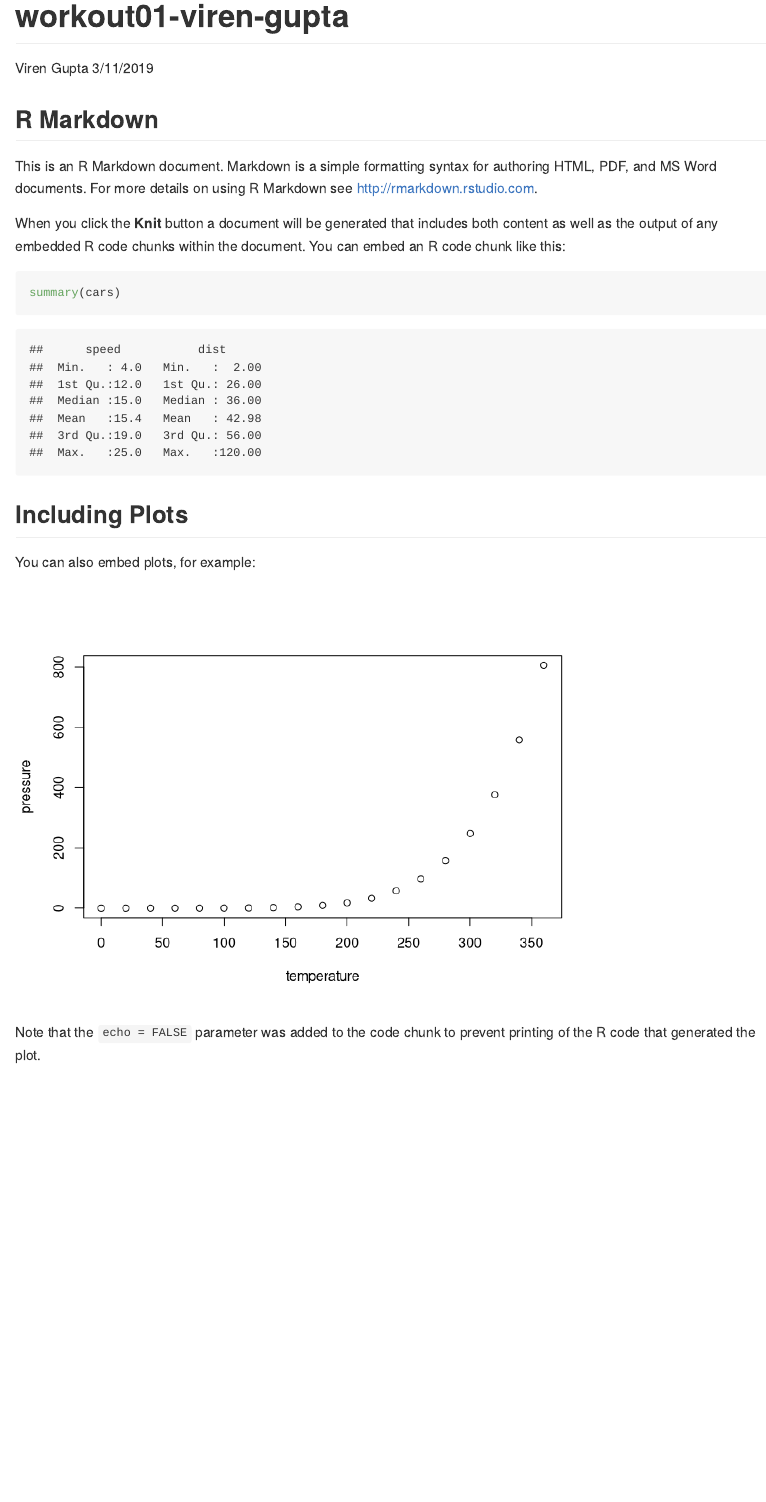
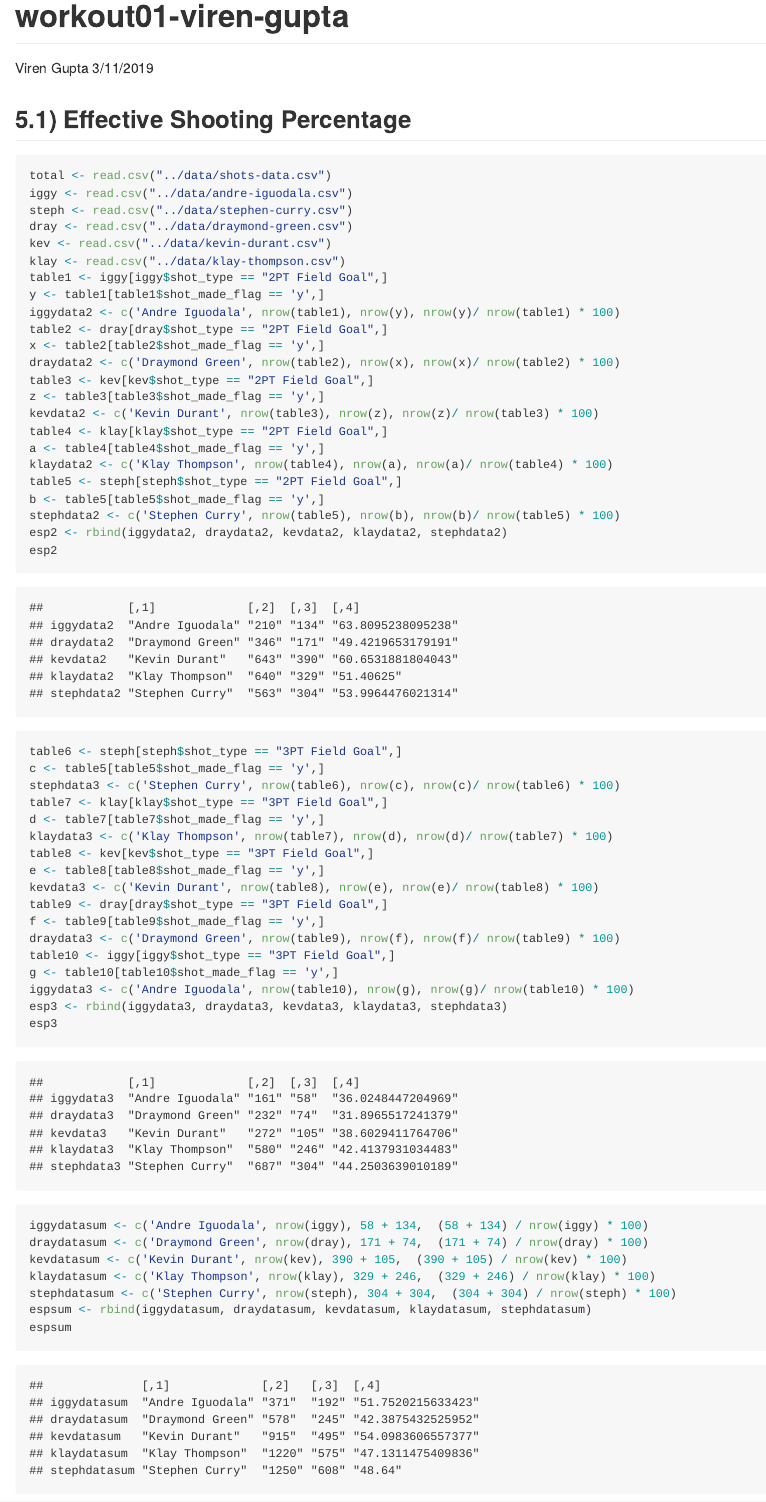
Before and after one commit to virenlathgupta/Stat133Workouts, an R Markdown document (workout01/report/workout01-viren-gupta.Rmd): the page in a window 1100 px wide, from its top. Rendered offline with R 4.5, knitr and Pandoc, with nearby package versions.

Commit message:
reached 5.2

````diff
--- a/workout01/report/workout01-viren-gupta.Rmd
+++ b/workout01/report/workout01-viren-gupta.Rmd
@@ -9,22 +9,56 @@ output: github_document
 knitr::opts_chunk$set(echo = TRUE)
 ```
 
-## R Markdown
+## 5.1) Effective Shooting Percentage
 
-This is an R Markdown document. Markdown is a simple formatting syntax for authoring HTML, PDF, and MS Word documents. For more details on using R Markdown see <http://rmarkdown.rstudio.com>.
-
-When you click the **Knit** button a document will be generated that includes both content as well as the output of any embedded R code chunks within the document. You can embed an R code chunk like this:
-
-```{r cars}
-summary(cars)
+```{r shots}
+total <- read.csv("../data/shots-data.csv")
+iggy <- read.csv("../data/andre-iguodala.csv")
+steph <- read.csv("../data/stephen-curry.csv")
+dray <- read.csv("../data/draymond-green.csv")
+kev <- read.csv("../data/kevin-durant.csv")
+klay <- read.csv("../data/klay-thompson.csv")
+table1 <- iggy[iggy$shot_type == "2PT Field Goal",]
+y <- table1[table1$shot_made_flag == 'y',]
+iggydata2 <- c('Andre Iguodala', nrow(table1), nrow(y), nrow(y)/ nrow(table1) * 100)
+table2 <- dray[dray$shot_type == "2PT Field Goal",]
+x <- table2[table2$shot_made_flag == 'y',]
+draydata2 <- c('Draymond Green', nrow(table2), nrow(x), nrow(x)/ nrow(table2) * 100)
+table3 <- kev[kev$shot_type == "2PT Field Goal",]
+z <- table3[table3$shot_made_flag == 'y',]
+kevdata2 <- c('Kevin Durant', nrow(table3), nrow(z), nrow(z)/ nrow(table3) * 100)
+table4 <- klay[klay$shot_type == "2PT Field Goal",]
+a <- table4[table4$shot_made_flag == 'y',]
+klaydata2 <- c('Klay Thompson', nrow(table4), nrow(a), nrow(a)/ nrow(table4) * 100)
+table5 <- steph[steph$shot_type == "2PT Field Goal",]
+b <- table5[table5$shot_made_flag == 'y',]
+stephdata2 <- c('Stephen Curry', nrow(table5), nrow(b), nrow(b)/ nrow(table5) * 100)
+esp2 <- rbind(iggydata2, draydata2, kevdata2, klaydata2, stephdata2)
+esp2
+table6 <- steph[steph$shot_type == "3PT Field Goal",]
+c <- table5[table5$shot_made_flag == 'y',]
+stephdata3 <- c('Stephen Curry', nrow(table6), nrow(c), nrow(c)/ nrow(table6) * 100)
+table7 <- klay[klay$shot_type == "3PT Field Goal",]
+d <- table7[table7$shot_made_flag == 'y',]
+klaydata3 <- c('Klay Thompson', nrow(table7), nrow(d), nrow(d)/ nrow(table7) * 100)
+table8 <- kev[kev$shot_type == "3PT Field Goal",]
+e <- table8[table8$shot_made_flag == 'y',]
+kevdata3 <- c('Kevin Durant', nrow(table8), nrow(e), nrow(e)/ nrow(table8) * 100)
+table9 <- dray[dray$shot_type == "3PT Field Goal",]
+f <- table9[table9$shot_made_flag == 'y',]
+draydata3 <- c('Draymond Green', nrow(table9), nrow(f), nrow(f)/ nrow(table9) * 100)
+table10 <- iggy[iggy$shot_type == "3PT Field Goal",]
+g <- table10[table10$shot_made_flag == 'y',]
+iggydata3 <- c('Andre Iguodala', nrow(table10), nrow(g), nrow(g)/ nrow(table10) * 100)
+esp3 <- rbind(iggydata3, draydata3, kevdata3, klaydata3, stephdata3)
+esp3
+iggydatasum <- c('Andre Iguodala', nrow(iggy), 58 + 134,  (58 + 134) / nrow(iggy) * 100)
+draydatasum <- c('Draymond Green', nrow(dray), 171 + 74,  (171 + 74) / nrow(dray) * 100)
+kevdatasum <- c('Kevin Durant', nrow(kev), 390 + 105,  (390 + 105) / nrow(kev) * 100)
+klaydatasum <- c('Klay Thompson', nrow(klay), 329 + 246,  (329 + 246) / nrow(klay) * 100)
+stephdatasum <- c('Stephen Curry', nrow(steph), 304 + 304,  (304 + 304) / nrow(steph) * 100)
+espsum <- rbind(iggydatasum, draydatasum, kevdatasum, klaydatasum, stephdatasum)
+espsum
 ```
 
-## Including Plots
-
-You can also embed plots, for example:
-
-```{r pressure, echo=FALSE}
-plot(pressure)
-```
-
-Note that the `echo = FALSE` parameter was added to the code chunk to prevent printing of the R code that generated the plot.
+## 5.2 Narrative
````
